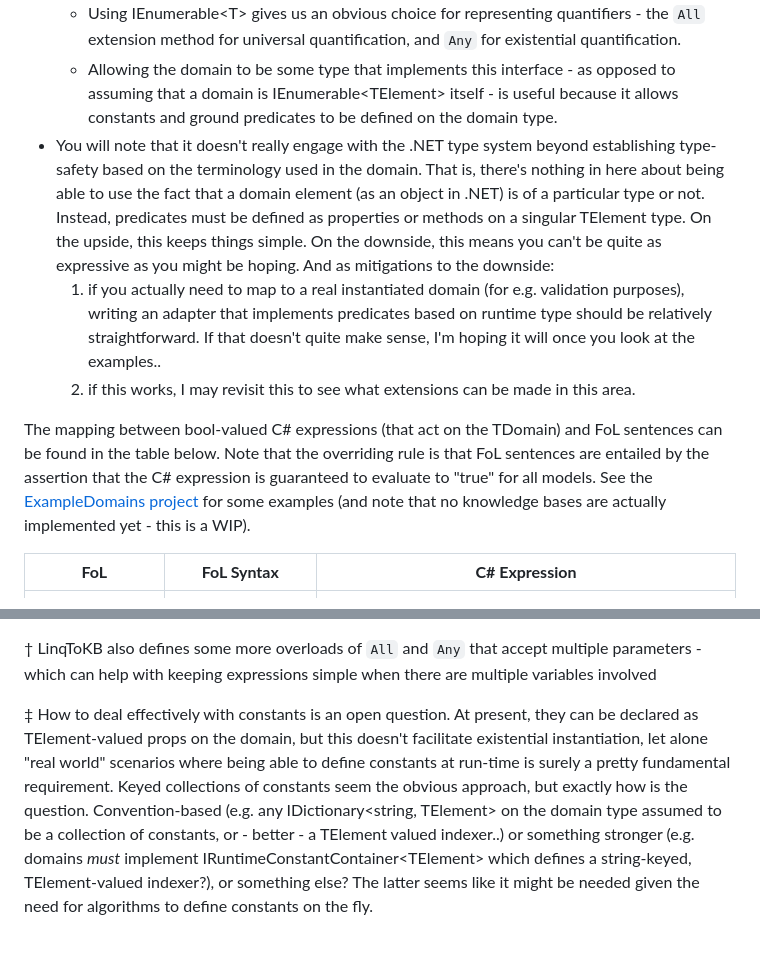
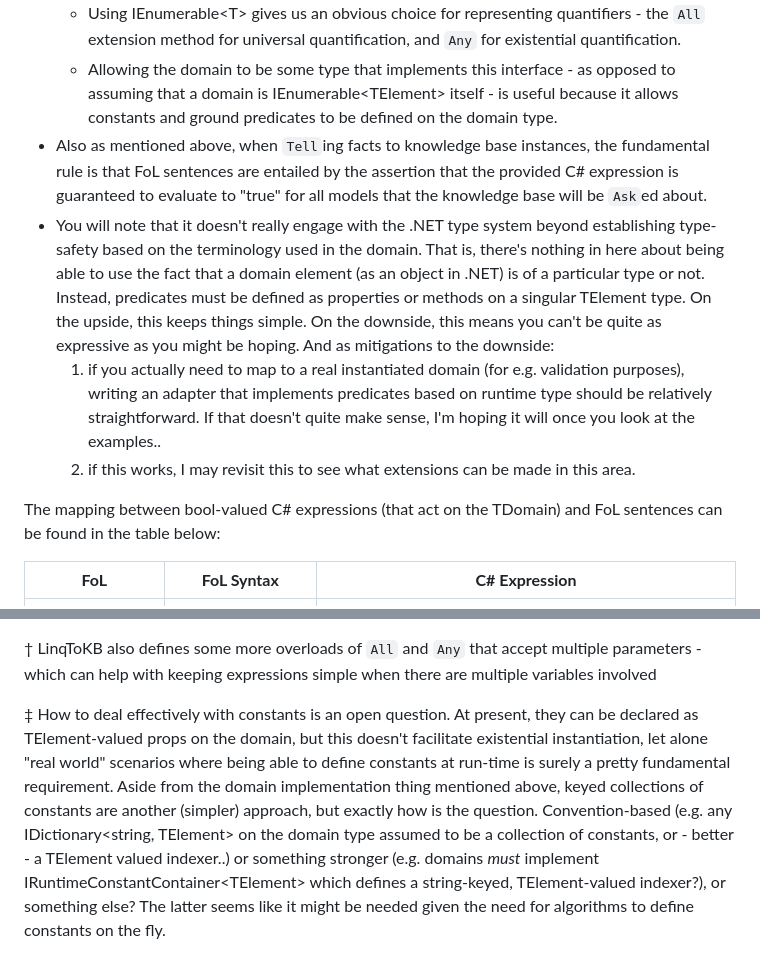
Before and after one commit to sdcondon/SCFirstOrderLogic, a Markdown page: README.md, 2 parts joined by grey strips. Drawn GitHub-style.

```diff
--- a/README.md
+++ b/README.md
@@ -26,5 +32,6 @@ First off, some important notes regarding overall approach that should make it e
   * Using IEnumerable&lt;T&gt; gives us an obvious choice for representing quantifiers - the `All` extension method for universal quantification, and `Any` for existential quantification.
-  * Allowing the domain to be some type that implements this interface  - as opposed to assuming that a domain is IEnumerable&lt;TElement&gt; itself - is useful because it allows constants and ground predicates to be defined on the domain type.
+  * Allowing the domain to be some type that implements this interface - as opposed to assuming that a domain is IEnumerable&lt;TElement&gt; itself - is useful because it allows constants and ground predicates to be defined on the domain type.
+* Also as mentioned above, when `Tell`ing facts to knowledge base instances, the fundamental rule is that FoL sentences are entailed by the assertion that the provided C# expression is guaranteed to evaluate to "true" for all models that the knowledge base will be `Ask`ed about.
 * You will note that it doesn't really engage with the .NET type system beyond establishing type-safety based on the terminology used in the domain.
 That is, there's nothing in here about being able to use the fact that a domain element (as an object in .NET) is of a particular type or not.
 Instead, predicates must be defined as properties or methods on a singular TElement type. On the upside, this keeps things simple. On the downside, this means you can't be quite as expressive as you might be hoping.
@@ -32,9 +39,7 @@ And as mitigations to the downside:
   1. if you actually need to map to a real instantiated domain (for e.g. validation purposes), writing an adapter that implements predicates based on runtime type should be relatively straightforward. If that doesn't quite make sense, I'm hoping it will once you look at the examples..
   2. if this works, I may revisit this to see what extensions can be made in this area.
 
-The mapping between bool-valued C# expressions (that act on the TDomain) and FoL sentences can be found in the table below.
-Note that the overriding rule is that FoL sentences are entailed by the assertion that the C# expression is guaranteed to evaluate to "true" for all models.
-See the [ExampleDomains project](./src/FirstOrderLogic.ExampleDomains) for some examples (and note that no knowledge bases are actually implemented yet - this is a WIP).
+The mapping between bool-valued C# expressions (that act on the TDomain) and FoL sentences can be found in the table below:
 
 | **FoL** | **FoL Syntax** | **C# Expression** |
 | --- | --- | --- |
@@ -55,4 +60,4 @@ See the [ExampleDomains project](./src/FirstOrderLogic.ExampleDomains) for some
 
 † LinqToKB also defines some more overloads of `All` and `Any` that accept multiple parameters - which can help with keeping expressions simple when there are multiple variables involved
 
-‡ How to deal effectively with constants is an open question. At present, they can be declared as TElement-valued props on the domain, but this doesn't facilitate existential instantiation, let alone "real world" scenarios where being able to define constants at run-time is surely a pretty fundamental requirement. Keyed collections of constants seem the obvious approach, but exactly how is the question. Convention-based (e.g. any IDictionary<string, TElement> on the domain type assumed to be a collection of constants, or - better - a TElement valued indexer..) or something stronger (e.g. domains *must* implement IRuntimeConstantContainer&lt;TElement&gt; which defines a string-keyed, TElement-valued indexer?), or something else? The latter seems like it might be needed given the need for algorithms to define constants on the fly.
+‡ How to deal effectively with constants is an open question. At present, they can be declared as TElement-valued props on the domain, but this doesn't facilitate existential instantiation, let alone "real world" scenarios where being able to define constants at run-time is surely a pretty fundamental requirement. Aside from the domain implementation thing mentioned above, keyed collections of constants are another (simpler) approach, but exactly how is the question. Convention-based (e.g. any IDictionary<string, TElement> on the domain type assumed to be a collection of constants, or - better - a TElement valued indexer..) or something stronger (e.g. domains *must* implement IRuntimeConstantContainer&lt;TElement&gt; which defines a string-keyed, TElement-valued indexer?), or something else? The latter seems like it might be needed given the need for algorithms to define constants on the fly.
```
Also changed, not shown: other parts of README.md (+15 -9 lines), src/LinqToKBIcon.png.
